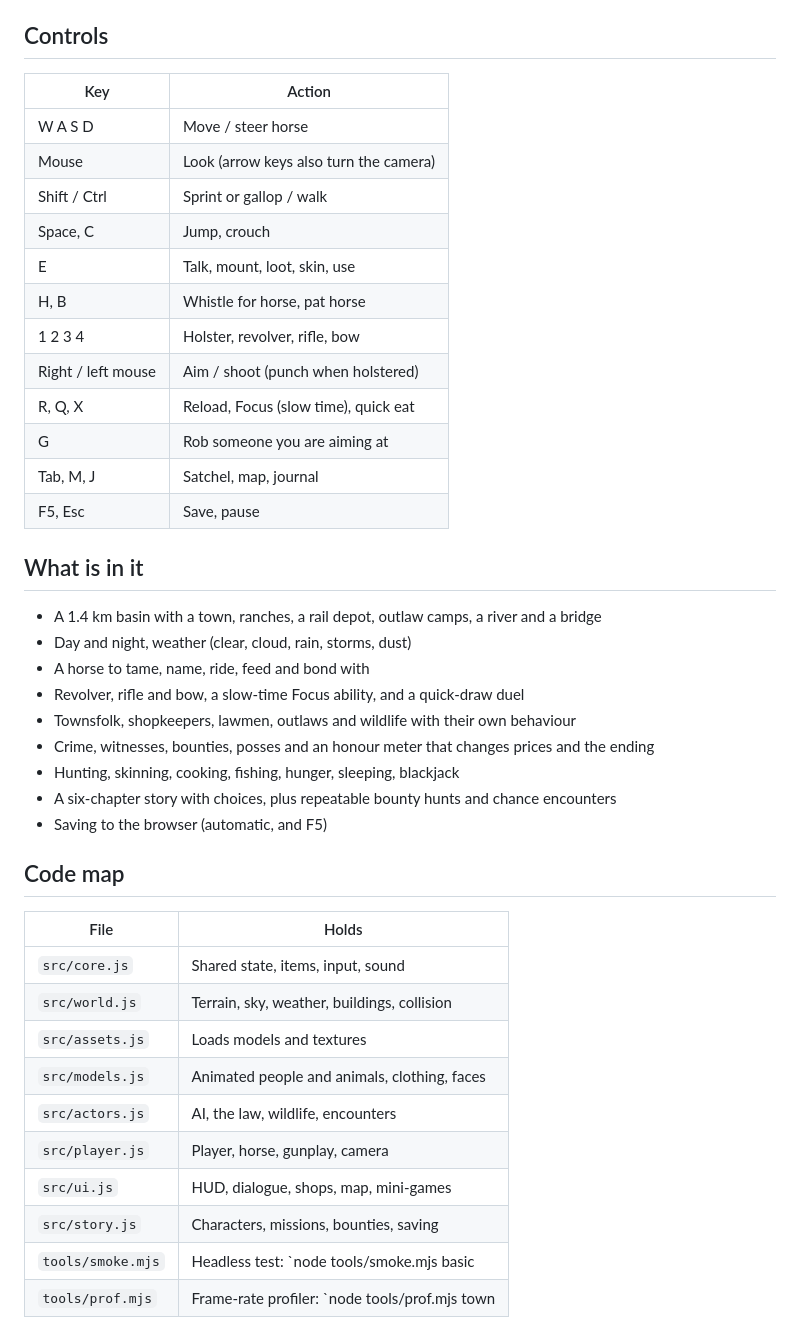
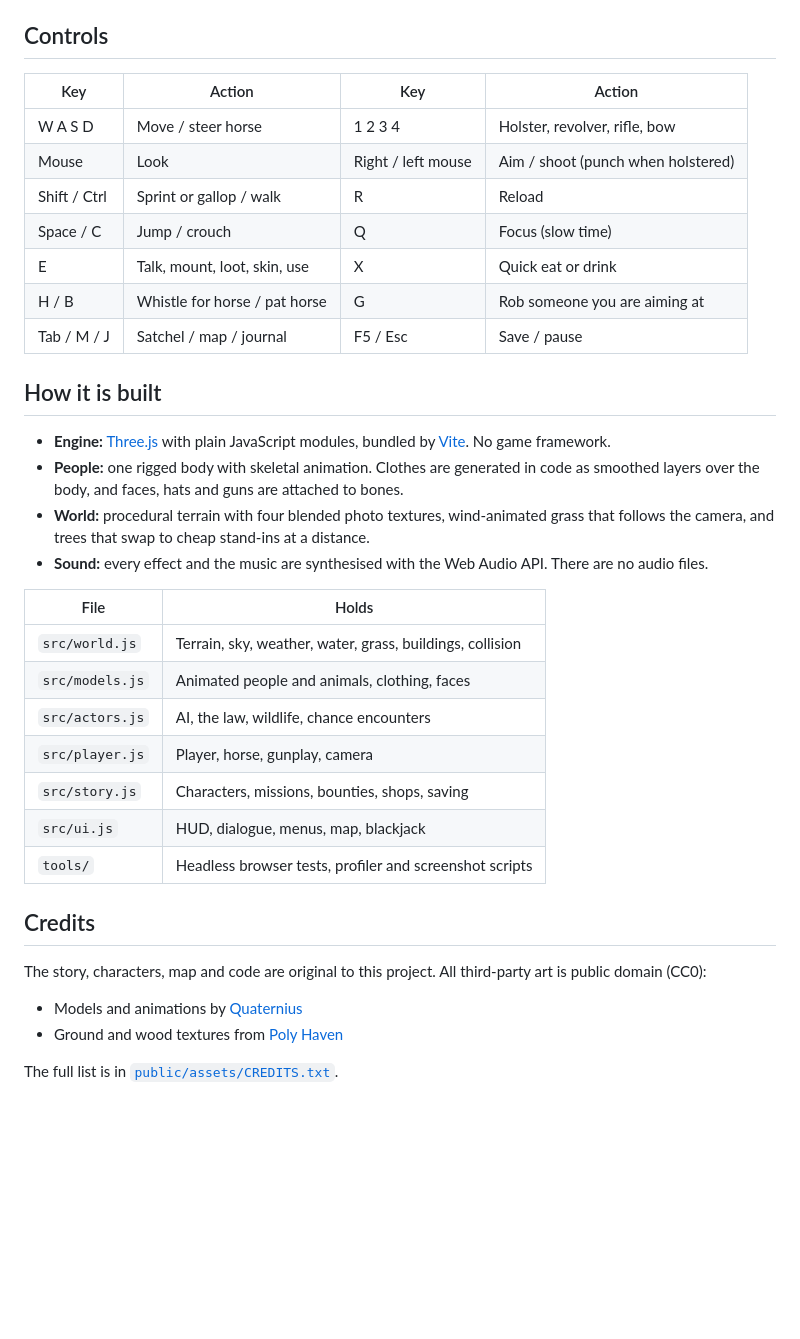
Before and after one commit to sigco3111/dustfall-ko, a Markdown page: README.md, the part around one of its changes. Drawn GitHub-style; blank space fills up the shorter version.

```diff
--- a/README.md
+++ b/README.md
@@ -28,44 +53,38 @@ Then open the address Vite prints (usually http://localhost:5173). Click the gam
 
 ## Controls
 
-| Key | Action |
-| --- | --- |
-| W A S D | Move / steer horse |
-| Mouse | Look (arrow keys also turn the camera) |
-| Shift / Ctrl | Sprint or gallop / walk |
-| Space, C | Jump, crouch |
-| E | Talk, mount, loot, skin, use |
-| H, B | Whistle for horse, pat horse |
-| 1 2 3 4 | Holster, revolver, rifle, bow |
-| Right / left mouse | Aim / shoot (punch when holstered) |
-| R, Q, X | Reload, Focus (slow time), quick eat |
-| G | Rob someone you are aiming at |
-| Tab, M, J | Satchel, map, journal |
-| F5, Esc | Save, pause |
+| Key | Action | Key | Action |
+| --- | --- | --- | --- |
+| W A S D | Move / steer horse | 1 2 3 4 | Holster, revolver, rifle, bow |
+| Mouse | Look | Right / left mouse | Aim / shoot (punch when holstered) |
+| Shift / Ctrl | Sprint or gallop / walk | R | Reload |
+| Space / C | Jump / crouch | Q | Focus (slow time) |
+| E | Talk, mount, loot, skin, use | X | Quick eat or drink |
+| H / B | Whistle for horse / pat horse | G | Rob someone you are aiming at |
+| Tab / M / J | Satchel / map / journal | F5 / Esc | Save / pause |
 
-## What is in it
+## How it is built
 
-- A 1.4 km basin with a town, ranches, a rail depot, outlaw camps, a river and a bridge
-- Day and night, weather (clear, cloud, rain, storms, dust)
-- A horse to tame, name, ride, feed and bond with
-- Revolver, rifle and bow, a slow-time Focus ability, and a quick-draw duel
-- Townsfolk, shopkeepers, lawmen, outlaws and wildlife with their own behaviour
-- Crime, witnesses, bounties, posses and an honour meter that changes prices and the ending
-- Hunting, skinning, cooking, fishing, hunger, sleeping, blackjack
-- A six-chapter story with choices, plus repeatable bounty hunts and chance encounters
-- Saving to the browser (automatic, and F5)
-
-## Code map
+- **Engine:** [Three.js](https://threejs.org) with plain JavaScript modules, bundled by [Vite](https://vite.dev). No game framework.
+- **People:** one rigged body with skeletal animation. Clothes are generated in code as smoothed layers over the body, and faces, hats and guns are attached to bones.
+- **World:** procedural terrain with four blended photo textures, wind-animated grass that follows the camera, and trees that swap to cheap stand-ins at a distance.
+- **Sound:** every effect and the music are synthesised with the Web Audio API. There are no audio files.
 
 | File | Holds |
 | --- | --- |
-| `src/core.js` | Shared state, items, input, sound |
-| `src/world.js` | Terrain, sky, weather, buildings, collision |
-| `src/assets.js` | Loads models and textures |
+| `src/world.js` | Terrain, sky, weather, water, grass, buildings, collision |
 | `src/models.js` | Animated people and animals, clothing, faces |
-| `src/actors.js` | AI, the law, wildlife, encounters |
+| `src/actors.js` | AI, the law, wildlife, chance encounters |
 | `src/player.js` | Player, horse, gunplay, camera |
-| `src/ui.js` | HUD, dialogue, shops, map, mini-games |
-| `src/story.js` | Characters, missions, bounties, saving |
-| `tools/smoke.mjs` | Headless test: `node tools/smoke.mjs <url> <shotsDir> basic|all|systems|looks` |
-| `tools/prof.mjs` | Frame-rate profiler: `node tools/prof.mjs town|wild` |
+| `src/story.js` | Characters, missions, bounties, shops, saving |
+| `src/ui.js` | HUD, dialogue, menus, map, blackjack |
+| `tools/` | Headless browser tests, profiler and screenshot scripts |
+
+## Credits
+
+The story, characters, map and code are original to this project. All third-party art is public domain (CC0):
+
+- Models and animations by [Quaternius](https://quaternius.com)
+- Ground and wood textures from [Poly Haven](https://polyhaven.com)
+
+The full list is in [`public/assets/CREDITS.txt`](public/assets/CREDITS.txt).
```
Also changed, not shown: other parts of README.md (+41 -16 lines), docs/dialogue.jpg (added), docs/gunfight.jpg (added), docs/logo.png (added), docs/night.jpg (added), docs/riding.jpg (added), docs/town.jpg (added), 1 other file.
